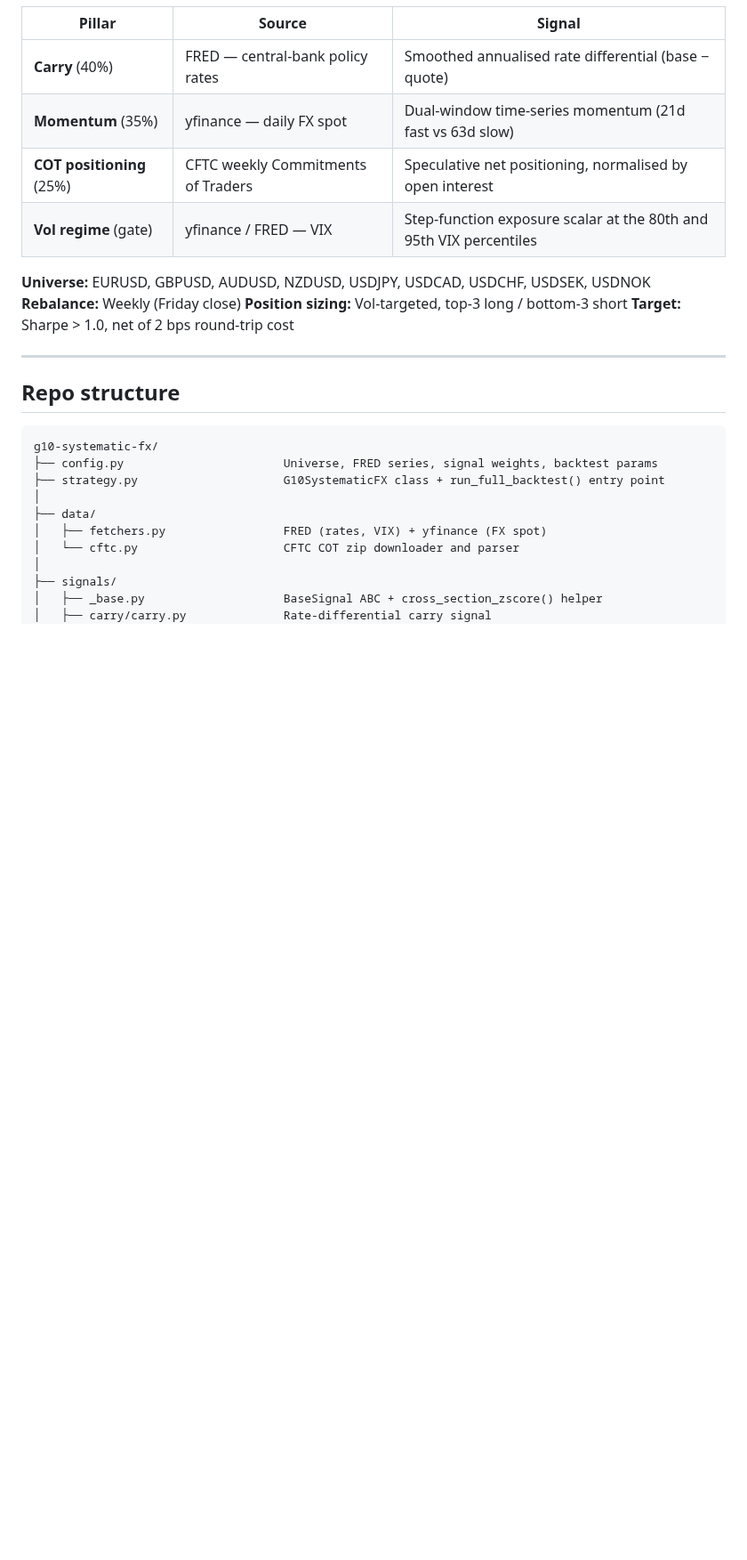
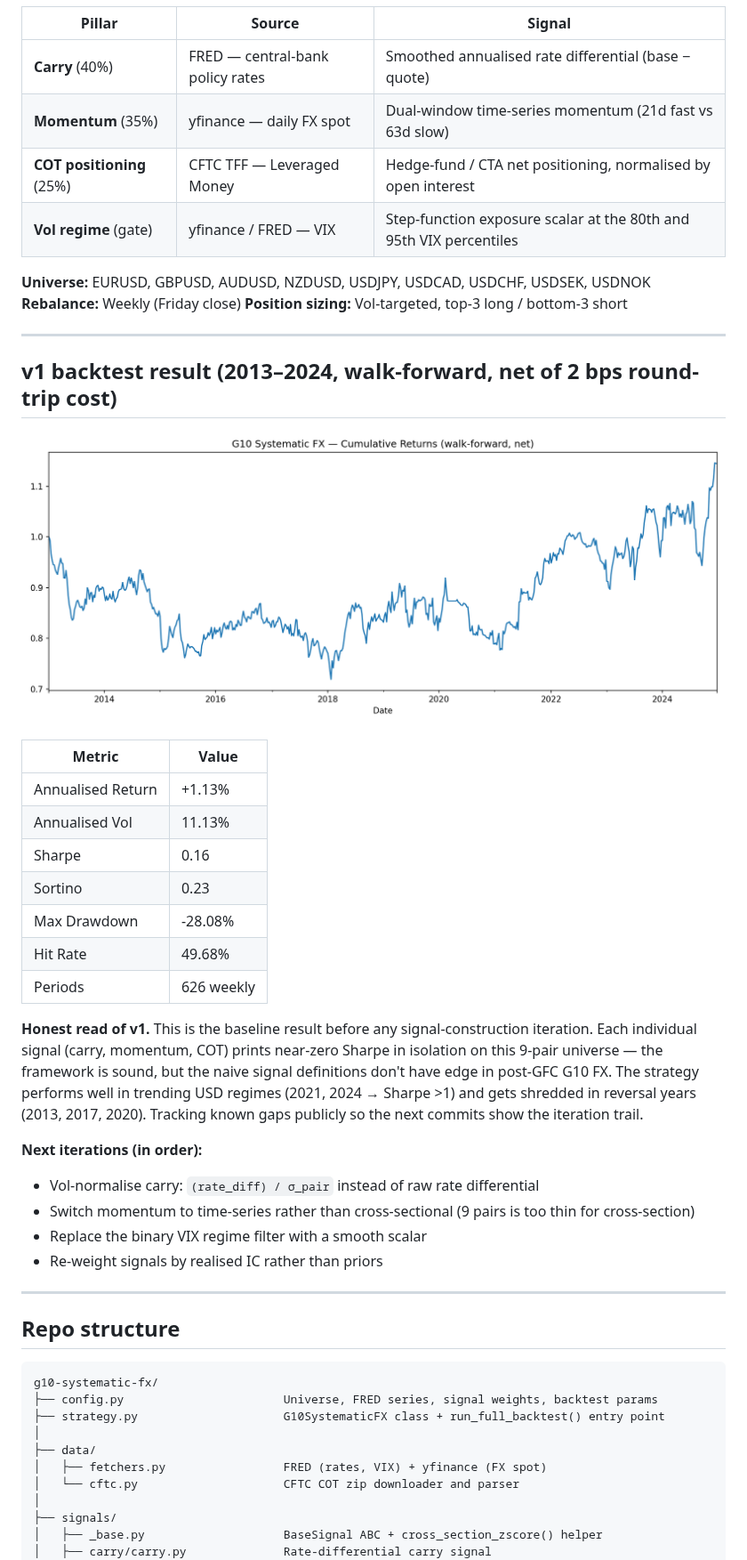
Before and after one commit to puneet-sharma-fx/g10-systematic-fx, a Markdown page: README.md, the part around the change. Shown at 89% size. GitHub-like rendering; pictures changed too: reports/equity_curve.png (added); blank space fills up the shorter version.

Commit message:
v1 BTST — fixed CFTC source — walk forward committed. Baseline setup.

```diff
--- a/README.md
+++ b/README.md
@@ -15,13 +15,36 @@ A weekly-rebalanced cross-sectional long/short strategy on 9 G10 pairs. Three in
 |---|---|---|
 | **Carry** (40%) | FRED — central-bank policy rates | Smoothed annualised rate differential (base − quote) |
 | **Momentum** (35%) | yfinance — daily FX spot | Dual-window time-series momentum (21d fast vs 63d slow) |
-| **COT positioning** (25%) | CFTC weekly Commitments of Traders | Speculative net positioning, normalised by open interest |
+| **COT positioning** (25%) | CFTC TFF — Leveraged Money | Hedge-fund / CTA net positioning, normalised by open interest |
 | **Vol regime** (gate) | yfinance / FRED — VIX | Step-function exposure scalar at the 80th and 95th VIX percentiles |
 
 **Universe:** EURUSD, GBPUSD, AUDUSD, NZDUSD, USDJPY, USDCAD, USDCHF, USDSEK, USDNOK
 **Rebalance:** Weekly (Friday close)
 **Position sizing:** Vol-targeted, top-3 long / bottom-3 short
-**Target:** Sharpe > 1.0, net of 2 bps round-trip cost
+
+---
+
+## v1 backtest result (2013–2024, walk-forward, net of 2 bps round-trip cost)
+
+![Equity Curve](reports/equity_curve.png)
+
+| Metric | Value |
+|---|---|
+| Annualised Return | +1.13% |
+| Annualised Vol | 11.13% |
+| Sharpe | 0.16 |
+| Sortino | 0.23 |
+| Max Drawdown | -28.08% |
+| Hit Rate | 49.68% |
+| Periods | 626 weekly |
+
+**Honest read of v1.** This is the baseline result before any signal-construction iteration. Each individual signal (carry, momentum, COT) prints near-zero Sharpe in isolation on this 9-pair universe — the framework is sound, but the naive signal definitions don't have edge in post-GFC G10 FX. The strategy performs well in trending USD regimes (2021, 2024 → Sharpe >1) and gets shredded in reversal years (2013, 2017, 2020). Tracking known gaps publicly so the next commits show the iteration trail.
+
+**Next iterations (in order):**
+- Vol-normalise carry: `(rate_diff) / σ_pair` instead of raw rate differential
+- Switch momentum to time-series rather than cross-sectional (9 pairs is too thin for cross-section)
+- Replace the binary VIX regime filter with a smooth scalar
+- Re-weight signals by realised IC rather than priors
 
 ---
 
```
Also changed, not shown: 2 other files.
